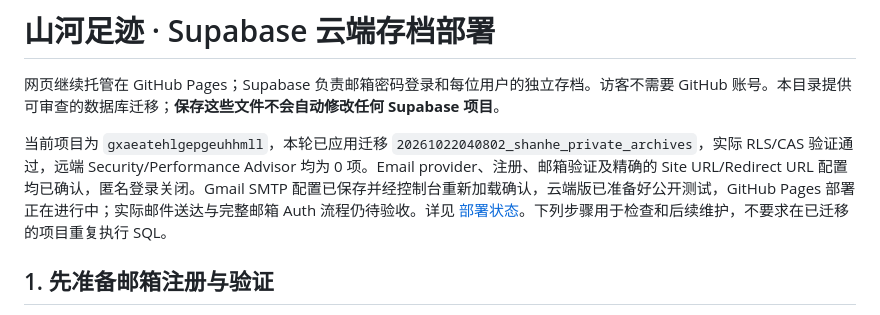
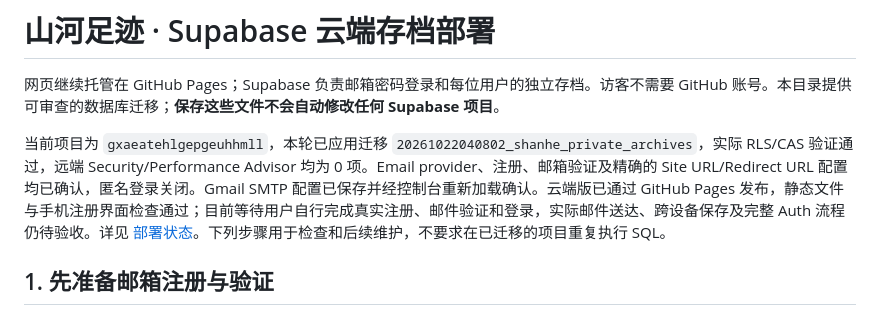
Before and after one commit to tanghongliang1024-boop/shanhe-atlas, a Markdown page: supabase/README.md, the part around the change. Rendered like a GitHub page.

Commit message:
Record successful cloud deployment and remaining email acceptance checks

```diff
--- a/supabase/README.md
+++ b/supabase/README.md
@@ -2,7 +2,7 @@
 
 网页继续托管在 GitHub Pages；Supabase 负责邮箱密码登录和每位用户的独立存档。访客不需要 GitHub 账号。本目录提供可审查的数据库迁移；**保存这些文件不会自动修改任何 Supabase 项目**。
 
-当前项目为 `gxaeatehlgepgeuhhmll`，本轮已应用迁移 `20261022040802_shanhe_private_archives`，实际 RLS/CAS 验证通过，远端 Security/Performance Advisor 均为 0 项。Email provider、注册、邮箱验证及精确的 Site URL/Redirect URL 配置均已确认，匿名登录关闭。Gmail SMTP 配置已保存并经控制台重新加载确认，云端版已准备好公开测试，GitHub Pages 部署正在进行中；实际邮件送达与完整邮箱 Auth 流程仍待验收。详见 [部署状态](DEPLOYMENT-STATUS.md)。下列步骤用于检查和后续维护，不要求在已迁移的项目重复执行 SQL。
+当前项目为 `gxaeatehlgepgeuhhmll`，本轮已应用迁移 `20261022040802_shanhe_private_archives`，实际 RLS/CAS 验证通过，远端 Security/Performance Advisor 均为 0 项。Email provider、注册、邮箱验证及精确的 Site URL/Redirect URL 配置均已确认，匿名登录关闭。Gmail SMTP 配置已保存并经控制台重新加载确认。云端版已通过 GitHub Pages 发布，静态文件与手机注册界面检查通过；目前等待用户自行完成真实注册、邮件验证和登录，实际邮件送达、跨设备保存及完整 Auth 流程仍待验收。详见 [部署状态](DEPLOYMENT-STATUS.md)。下列步骤用于检查和后续维护，不要求在已迁移的项目重复执行 SQL。
 
 ## 1. 先准备邮箱注册与验证
 
```
Also changed, not shown: supabase/DEPLOYMENT-STATUS.md (+10 -5 lines).
